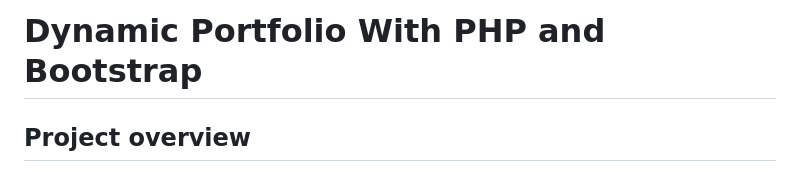
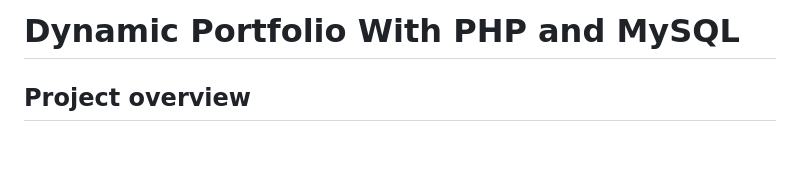
Before and after one commit to KhalidHasan03/portfolio.github.io, a Markdown page: README.md, the part around the change. GitHub-like rendering; blank space fills up the shorter version.

```diff
--- a/README.md
+++ b/README.md
@@ -1,4 +1,4 @@
-# Dynamic Portfolio With PHP and Bootstrap
+# Dynamic Portfolio With PHP and MySQL
 ## Project overview
 It's a fully dynamic personal portfolio website.I use raw php for this site . You can change every front end part in backend . I attached some screenshoots in below . Take a look and You will easily understand what things you can do with this website.
 
```
